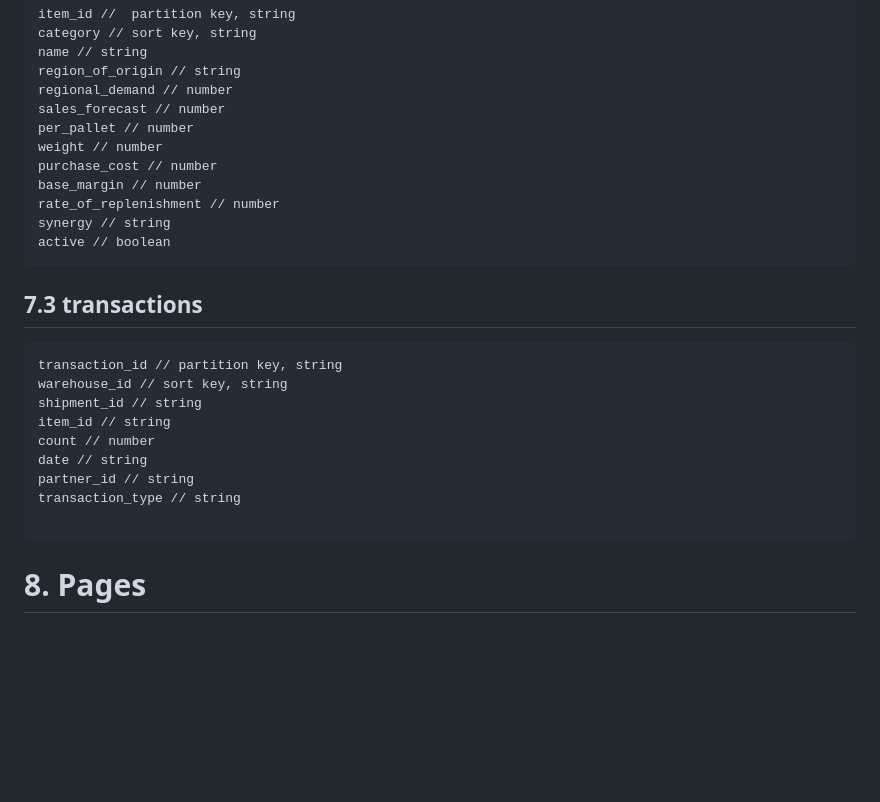
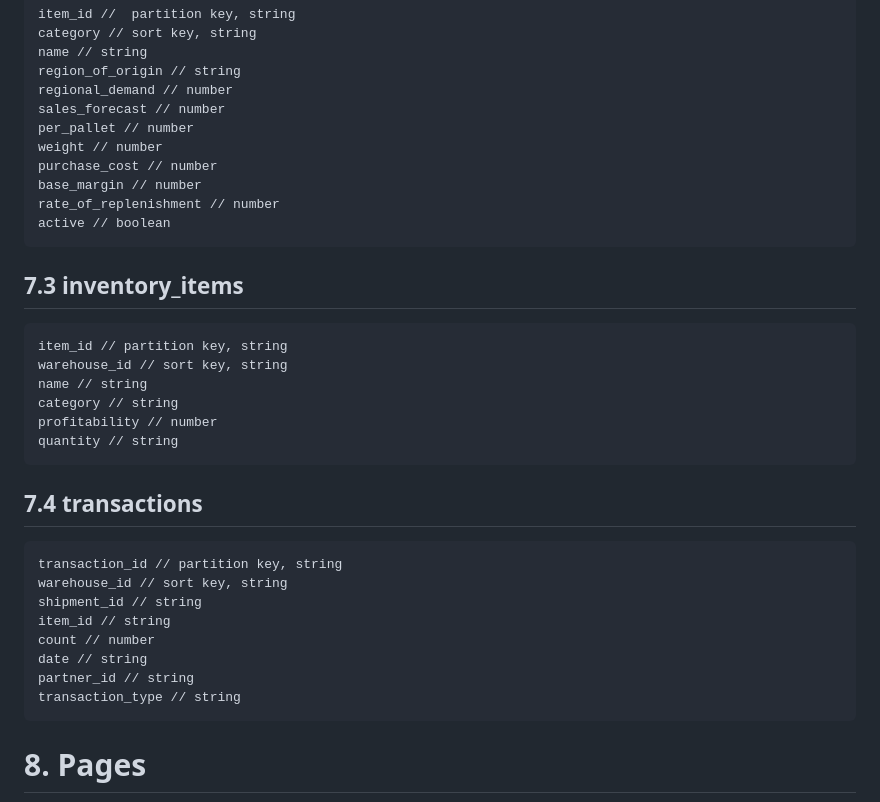
Before and after one commit to benbagwell/PopStock, a Markdown page: resources/design-document.md, the part around one of its changes. GitHub-like rendering; blank space fills up the shorter version.

````diff
--- a/resources/design-document.md
+++ b/resources/design-document.md
@@ -199,11 +196,20 @@ weight // number
 purchase_cost // number
 base_margin // number
 rate_of_replenishment // number
-synergy // string
 active // boolean
 ```
 
-## 7.3 transactions
+## 7.3 inventory_items
+```
+item_id // partition key, string
+warehouse_id // sort key, string
+name // string
+category // string
+profitability // number
+quantity // string
+```
+
+## 7.4 transactions
 ```
 transaction_id // partition key, string
 warehouse_id // sort key, string
@@ -213,7 +219,6 @@ count // number
 date // string
 partner_id // string
 transaction_type // string
-
 ```
 
 
````
Also changed, not shown: other parts of resources/design-document.md (+9 -12 lines).
